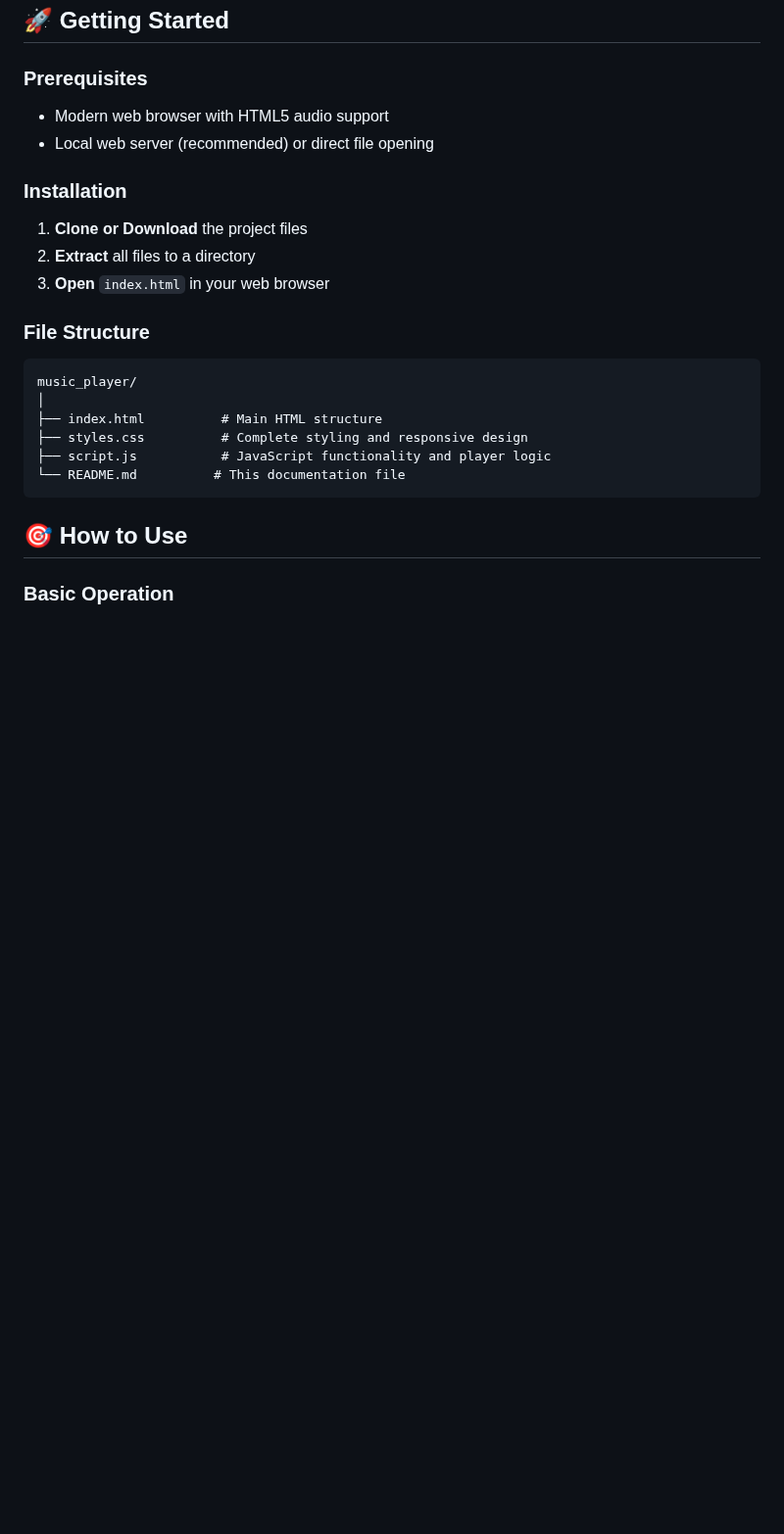
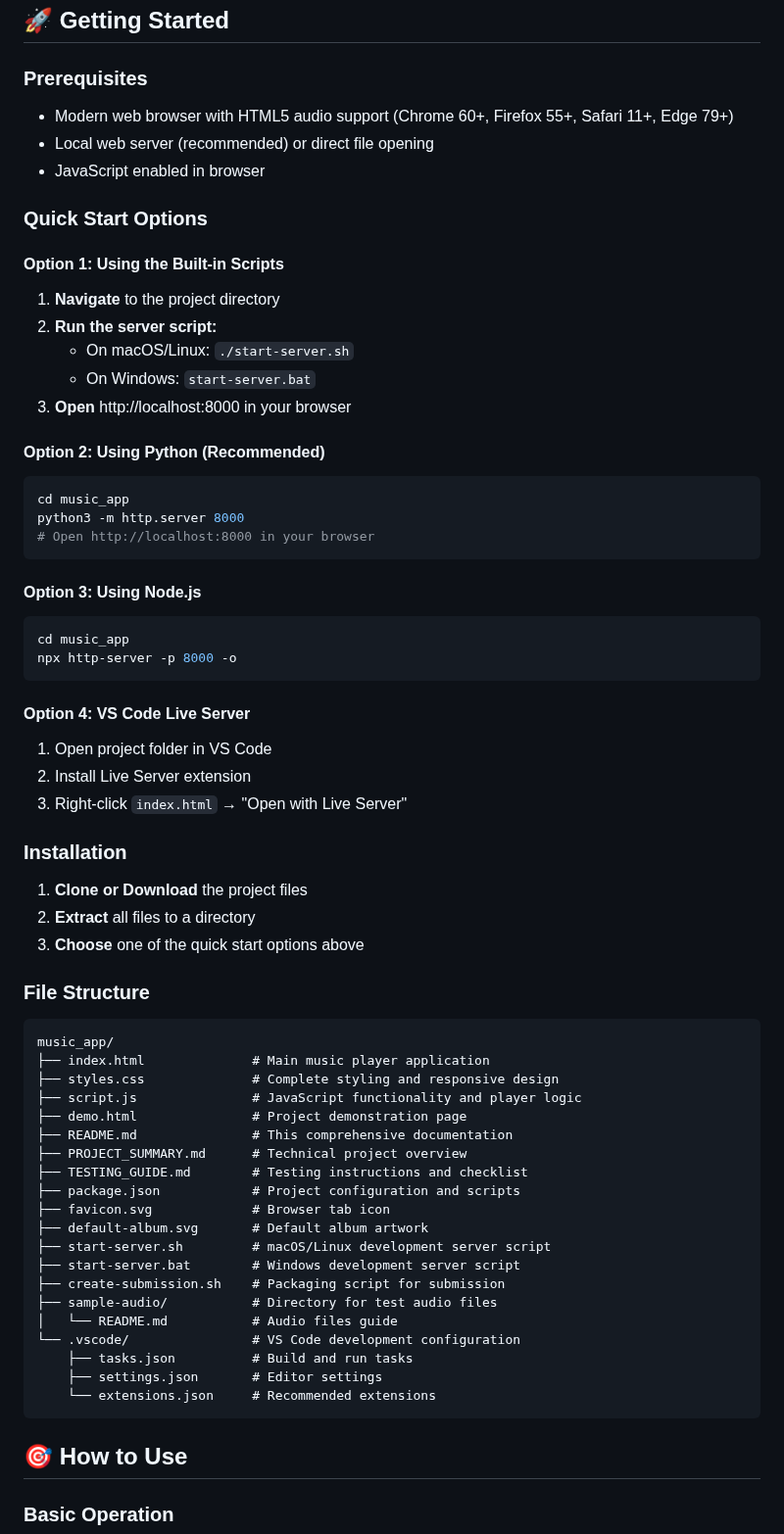
Before and after one commit to Avishek-7/music_app, a Markdown page: README.md, the part around one of its changes. Shown at 98% size. Rendered like a GitHub page; blank space fills up the shorter version.

````diff
--- a/README.md
+++ b/README.md
@@ -40,22 +40,64 @@ A responsive and feature-rich web-based music player built with HTML5, CSS3, and
 ## 🚀 Getting Started
 
 ### Prerequisites
-- Modern web browser with HTML5 audio support
+- Modern web browser with HTML5 audio support (Chrome 60+, Firefox 55+, Safari 11+, Edge 79+)
 - Local web server (recommended) or direct file opening
+- JavaScript enabled in browser
+
+### Quick Start Options
+
+#### Option 1: Using the Built-in Scripts
+1. **Navigate** to the project directory
+2. **Run the server script:**
+   - On macOS/Linux: `./start-server.sh`
+   - On Windows: `start-server.bat`
+3. **Open** http://localhost:8000 in your browser
+
+#### Option 2: Using Python (Recommended)
+```bash
+cd music_app
+python3 -m http.server 8000
+# Open http://localhost:8000 in your browser
+```
+
+#### Option 3: Using Node.js
+```bash
+cd music_app
+npx http-server -p 8000 -o
+```
+
+#### Option 4: VS Code Live Server
+1. Open project folder in VS Code
+2. Install Live Server extension
+3. Right-click `index.html` → "Open with Live Server"
 
 ### Installation
 1. **Clone or Download** the project files
 2. **Extract** all files to a directory
-3. **Open** `index.html` in your web browser
+3. **Choose** one of the quick start options above
 
 ### File Structure
 ```
-music_player/
-│
-├── index.html          # Main HTML structure
-├── styles.css          # Complete styling and responsive design
-├── script.js           # JavaScript functionality and player logic
-└── README.md          # This documentation file
+music_app/
+├── index.html              # Main music player application
+├── styles.css              # Complete styling and responsive design
+├── script.js               # JavaScript functionality and player logic
+├── demo.html               # Project demonstration page
+├── README.md               # This comprehensive documentation
+├── PROJECT_SUMMARY.md      # Technical project overview
+├── TESTING_GUIDE.md        # Testing instructions and checklist
+├── package.json            # Project configuration and scripts
+├── favicon.svg             # Browser tab icon
+├── default-album.svg       # Default album artwork
+├── start-server.sh         # macOS/Linux development server script
+├── start-server.bat        # Windows development server script
+├── create-submission.sh    # Packaging script for submission
+├── sample-audio/           # Directory for test audio files
+│   └── README.md           # Audio files guide
+└── .vscode/                # VS Code development configuration
+    ├── tasks.json          # Build and run tasks
+    ├── settings.json       # Editor settings
+    └── extensions.json     # Recommended extensions
 ```
 
 ## 🎯 How to Use
````
Also changed, not shown: other parts of README.md (+65 -10 lines).
